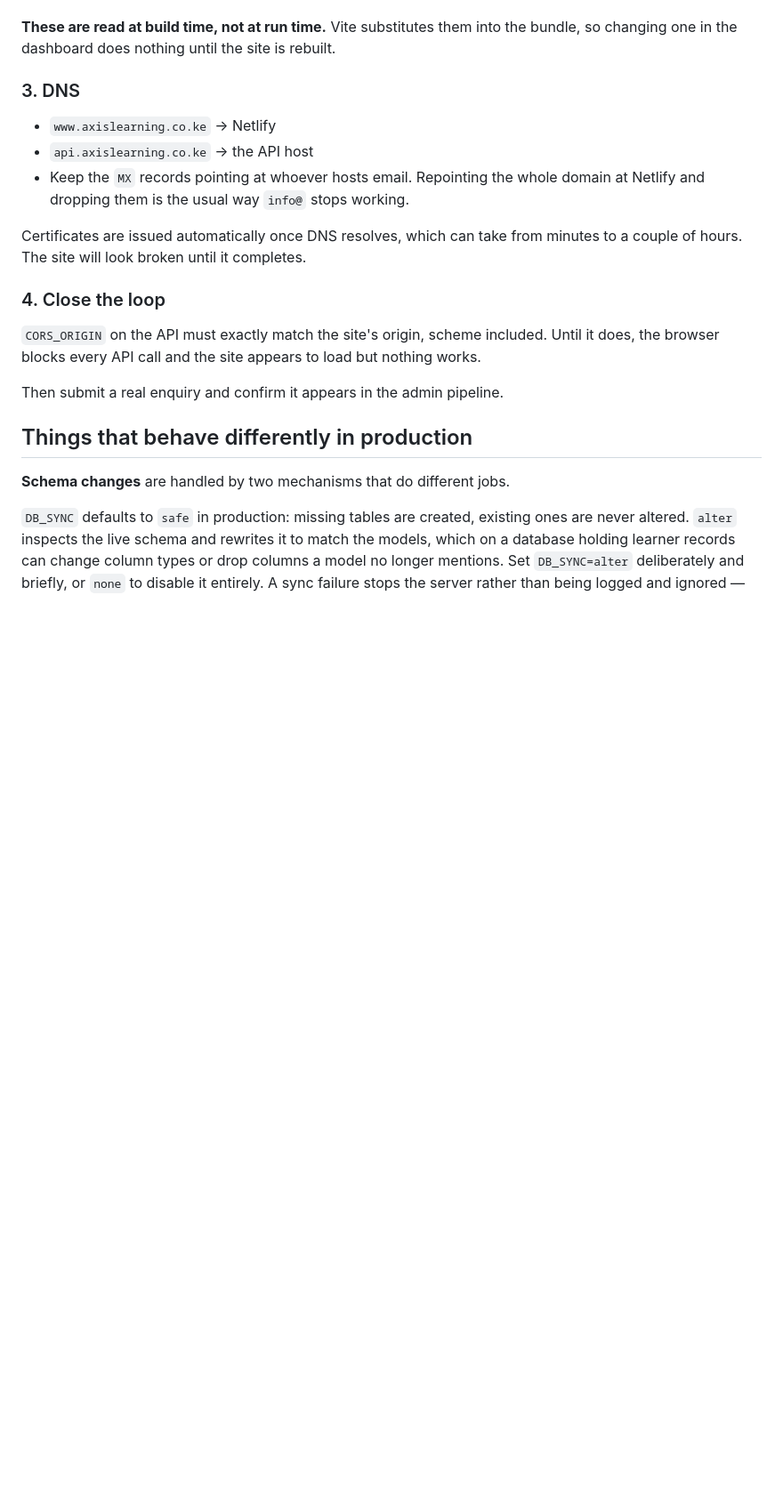
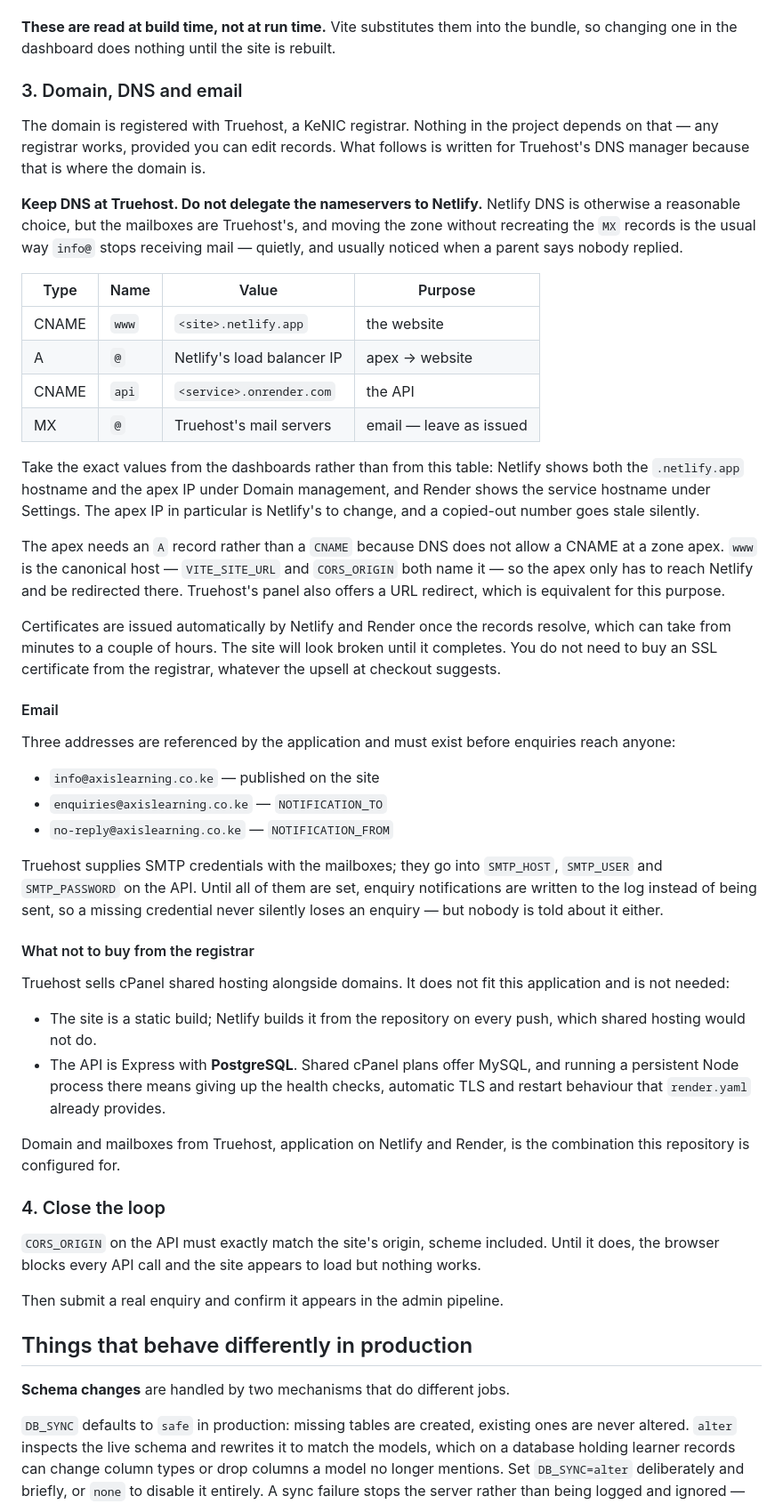
Before and after one commit to Elton-7/Axisacademy, a Markdown page: docs/DEPLOYMENT.md, the part around one of its changes. Shown at 89% size. GitHub-like rendering; blank space fills up the shorter version.

Commit message:
Write the DNS steps for the registrar actually being used
The DNS section named two hostnames and left the record types to be
worked out. Now it lists what to create, and why the apex needs an A
record rather than a CNAME.

Says to keep DNS at Truehost rather than delegating to Netlify: the
mailboxes are Truehost's, and moving the zone without recreating MX is
how info@ stops receiving mail without anyone noticing.

Values are pointed at the dashboards rather than copied here. Netlify's
apex IP is theirs to change and would go stale in a document.

Also records what not to buy. Shared cPanel hosting cannot run the API —
it is Express and PostgreSQL, not PHP and MySQL — and the certificate
upsell is unnecessary when both hosts issue their own.

Co-Authored-By: Claude Opus 5 (1M context) <noreply@anthropic.com>

```diff
--- a/docs/DEPLOYMENT.md
+++ b/docs/DEPLOYMENT.md
@@ -46,15 +47,70 @@ In Netlify, set the build environment:
 the bundle, so changing one in the dashboard does nothing until the site is
 rebuilt.
 
-### 3. DNS
+### 3. Domain, DNS and email
 
-- `www.axislearning.co.ke` → Netlify
-- `api.axislearning.co.ke` → the API host
-- Keep the `MX` records pointing at whoever hosts email. Repointing the whole
-  domain at Netlify and dropping them is the usual way `info@` stops working.
+The domain is registered with Truehost, a KeNIC registrar. Nothing in the
+project depends on that — any registrar works, provided you can edit records.
+What follows is written for Truehost's DNS manager because that is where the
+domain is.
 
-Certificates are issued automatically once DNS resolves, which can take from
-minutes to a couple of hours. The site will look broken until it completes.
+**Keep DNS at Truehost. Do not delegate the nameservers to Netlify.** Netlify
+DNS is otherwise a reasonable choice, but the mailboxes are Truehost's, and
+moving the zone without recreating the `MX` records is the usual way `info@`
+stops receiving mail — quietly, and usually noticed when a parent says nobody
+replied.
+
+| Type | Name | Value | Purpose |
+| --- | --- | --- | --- |
+| CNAME | `www` | `<site>.netlify.app` | the website |
+| A | `@` | Netlify's load balancer IP | apex → website |
+| CNAME | `api` | `<service>.onrender.com` | the API |
+| MX | `@` | Truehost's mail servers | email — leave as issued |
+
+Take the exact values from the dashboards rather than from this table: Netlify
+shows both the `.netlify.app` hostname and the apex IP under Domain
+management, and Render shows the service hostname under Settings. The apex IP
+in particular is Netlify's to change, and a copied-out number goes stale
+silently.
+
+The apex needs an `A` record rather than a `CNAME` because DNS does not allow a
+CNAME at a zone apex. `www` is the canonical host — `VITE_SITE_URL` and
+`CORS_ORIGIN` both name it — so the apex only has to reach Netlify and be
+redirected there. Truehost's panel also offers a URL redirect, which is
+equivalent for this purpose.
+
+Certificates are issued automatically by Netlify and Render once the records
+resolve, which can take from minutes to a couple of hours. The site will look
+broken until it completes. You do not need to buy an SSL certificate from the
+registrar, whatever the upsell at checkout suggests.
+
+#### Email
+
+Three addresses are referenced by the application and must exist before
+enquiries reach anyone:
+
+- `info@axislearning.co.ke` — published on the site
+- `enquiries@axislearning.co.ke` — `NOTIFICATION_TO`
+- `no-reply@axislearning.co.ke` — `NOTIFICATION_FROM`
+
+Truehost supplies SMTP credentials with the mailboxes; they go into `SMTP_HOST`,
+`SMTP_USER` and `SMTP_PASSWORD` on the API. Until all of them are set, enquiry
+notifications are written to the log instead of being sent, so a missing
+credential never silently loses an enquiry — but nobody is told about it either.
+
+#### What not to buy from the registrar
+
+Truehost sells cPanel shared hosting alongside domains. It does not fit this
+application and is not needed:
+
+- The site is a static build; Netlify builds it from the repository on every
+  push, which shared hosting would not do.
+- The API is Express with **PostgreSQL**. Shared cPanel plans offer MySQL, and
+  running a persistent Node process there means giving up the health checks,
+  automatic TLS and restart behaviour that `render.yaml` already provides.
+
+Domain and mailboxes from Truehost, application on Netlify and Render, is the
+combination this repository is configured for.
 
 ### 4. Close the loop
 
```
Also changed, not shown: other parts of docs/DEPLOYMENT.md (+4 -0 lines).
